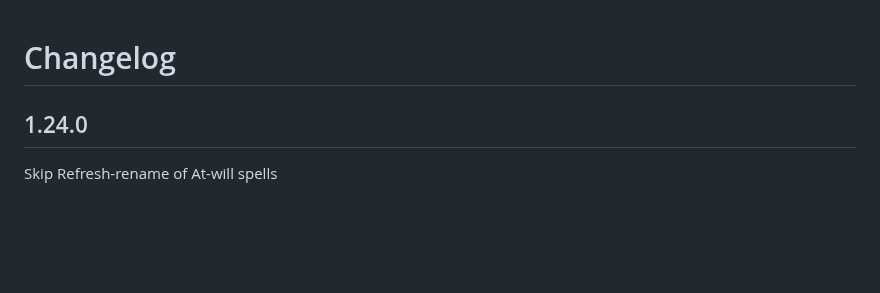
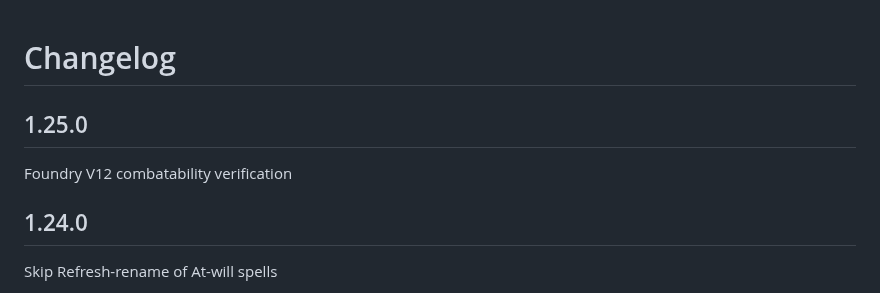
Before and after one commit to robinsving/pf2e-item-revitalizer, a Markdown page: CHANGELOG.md, the part around the change. Drawn GitHub-style; blank space fills up the shorter version.

Commit message:
Changelog for 1.25.0

```diff
--- a/CHANGELOG.md
+++ b/CHANGELOG.md
@@ -1,4 +1,7 @@
 # Changelog
+
+## 1.25.0
+Foundry V12 combatability verification
 
 ## 1.24.0
 Skip Refresh-rename of At-will spells
```
